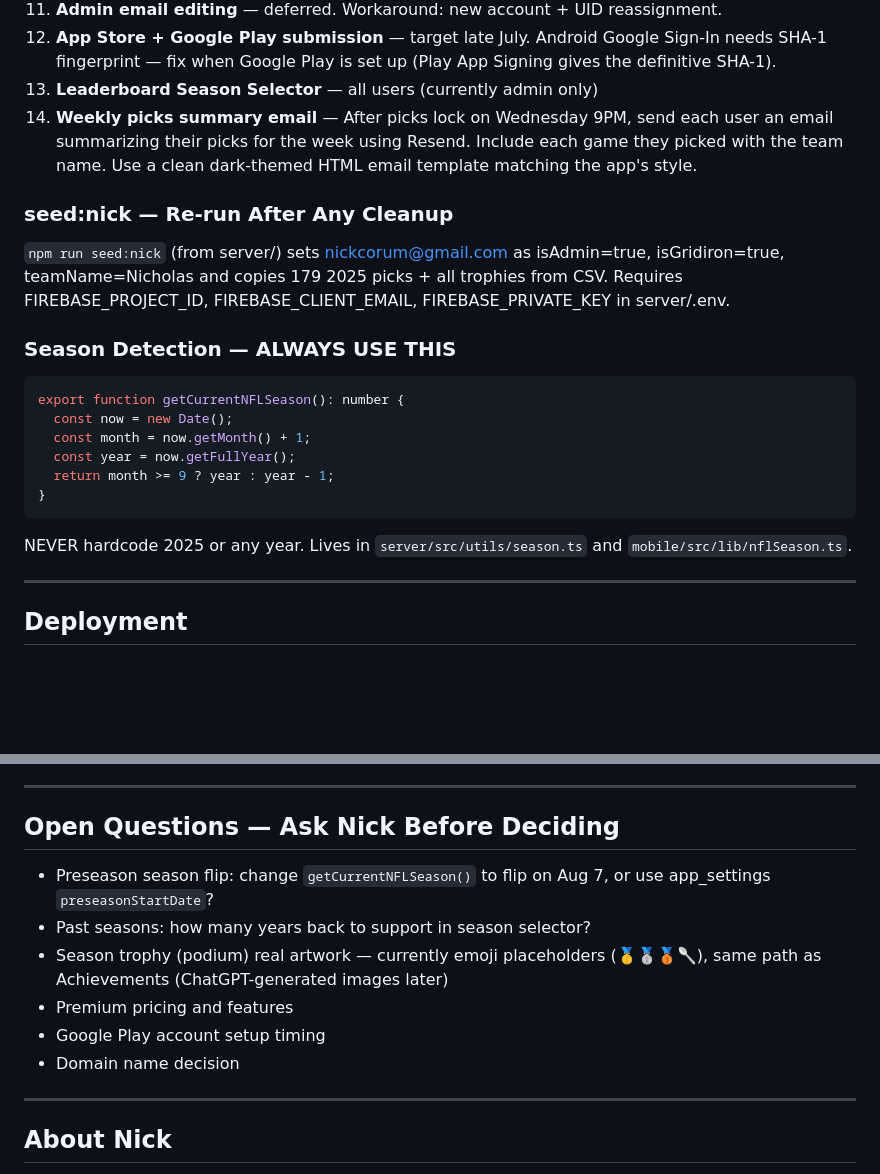
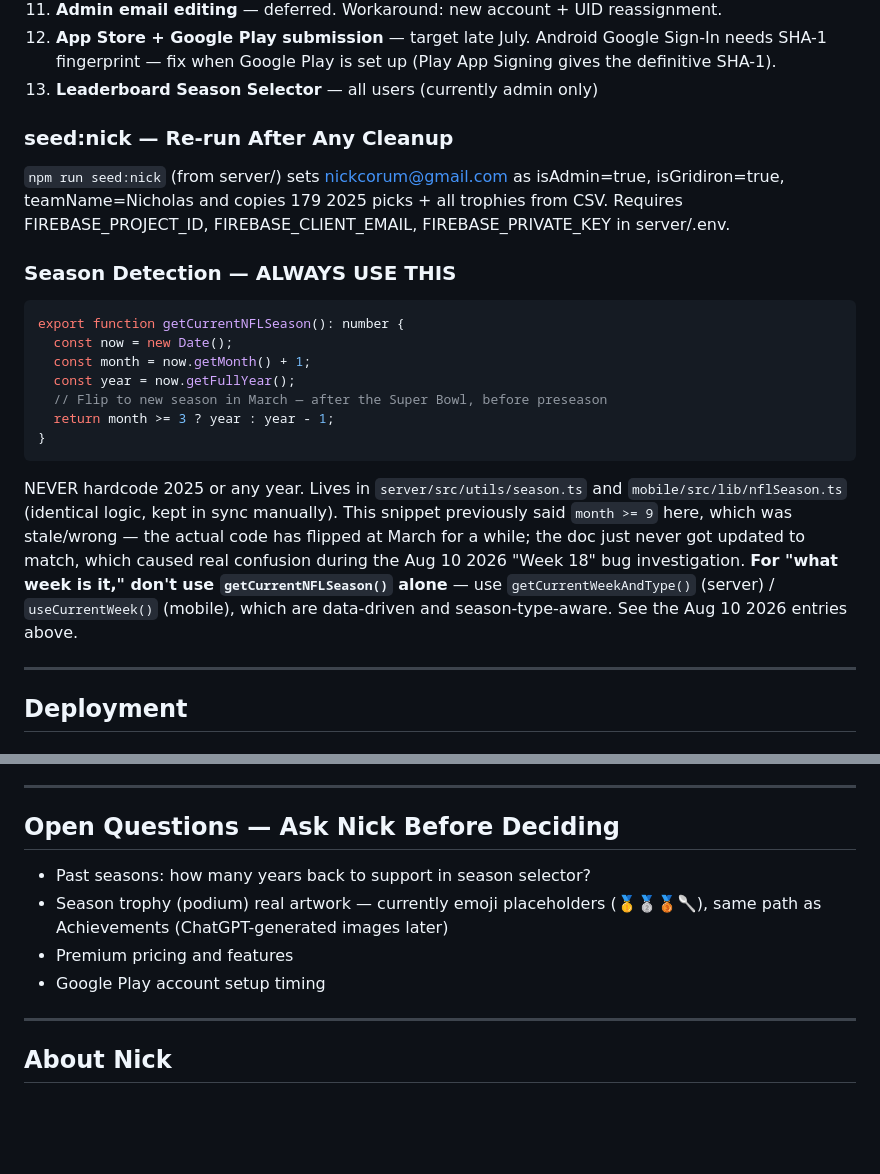
Before and after one commit to corumnick-oss/the-long-game, a Markdown page: CLAUDE.md, 2 parts joined by grey strips. GitHub-like rendering; blank space fills up the shorter version.

````diff
--- a/CLAUDE.md
+++ b/CLAUDE.md
@@ -166,7 +180,6 @@ All core infrastructure, screens, stats, and push notifications are complete. Pr
 11. **Admin email editing** — deferred. Workaround: new account + UID reassignment.
 12. **App Store + Google Play submission** — target late July. Android Google Sign-In needs SHA-1 fingerprint — fix when Google Play is set up (Play App Signing gives the definitive SHA-1).
 13. **Leaderboard Season Selector** — all users (currently admin only)
-14. **Weekly picks summary email** — After picks lock on Wednesday 9PM, send each user an email summarizing their picks for the week using Resend. Include each game they picked with the team name. Use a clean dark-themed HTML email template matching the app's style.
 
 ### seed:nick — Re-run After Any Cleanup
 `npm run seed:nick` (from server/) sets nickcorum@gmail.com as isAdmin=true, isGridiron=true, teamName=Nicholas and copies 179 2025 picks + all trophies from CSV. Requires FIREBASE_PROJECT_ID, FIREBASE_CLIENT_EMAIL, FIREBASE_PRIVATE_KEY in server/.env.
@@ -177,10 +190,11 @@ export function getCurrentNFLSeason(): number {
   const now = new Date();
   const month = now.getMonth() + 1;
   const year = now.getFullYear();
-  return month >= 9 ? year : year - 1;
+  // Flip to new season in March — after the Super Bowl, before preseason
+  return month >= 3 ? year : year - 1;
 }
 ```
-NEVER hardcode 2025 or any year. Lives in `server/src/utils/season.ts` and `mobile/src/lib/nflSeason.ts`.
+NEVER hardcode 2025 or any year. Lives in `server/src/utils/season.ts` and `mobile/src/lib/nflSeason.ts` (identical logic, kept in sync manually). This snippet previously said `month >= 9` here, which was stale/wrong — the actual code has flipped at March for a while; the doc just never got updated to match, which caused real confusion during the Aug 10 2026 "Week 18" bug investigation. **For "what week is it," don't use `getCurrentNFLSeason()` alone** — use `getCurrentWeekAndType()` (server) / `useCurrentWeek()` (mobile), which are data-driven and season-type-aware. See the Aug 10 2026 entries above.
 
 ---
 
@@ -579,12 +593,10 @@ No API key required. Win probability range: ~20%–80%. All ESPN logic is isolat
 
 ## Open Questions — Ask Nick Before Deciding
 
-- Preseason season flip: change `getCurrentNFLSeason()` to flip on Aug 7, or use app_settings `preseasonStartDate`?
 - Past seasons: how many years back to support in season selector?
 - Season trophy (podium) real artwork — currently emoji placeholders (🥇🥈🥉🥄), same path as Achievements (ChatGPT-generated images later)
 - Premium pricing and features
 - Google Play account setup timing
-- Domain name decision
 
 ---
 
````
Also changed, not shown: other parts of CLAUDE.md (+14 -0 lines).
